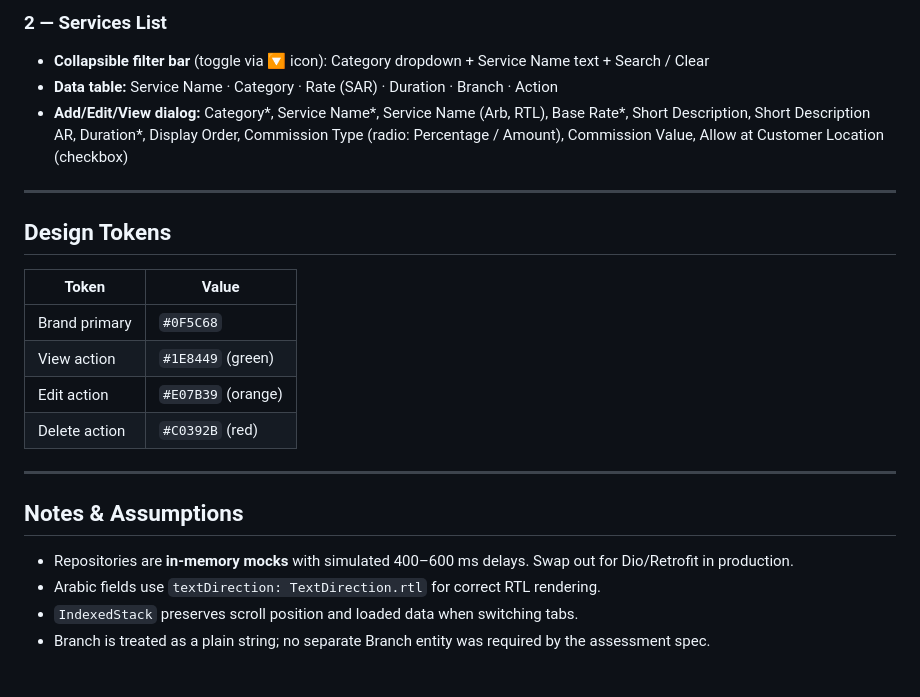
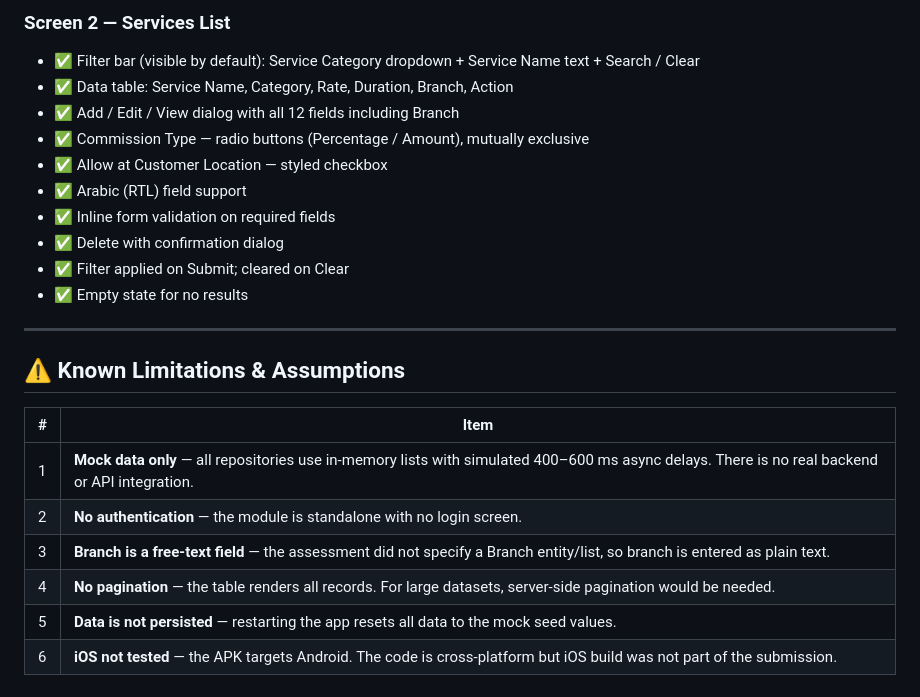
Before and after one commit to nihalshx/hisrah-service-management, a Markdown page: README.md, the part around one of its changes. GitHub-like rendering.

```diff
--- a/README.md
+++ b/README.md
@@ -95,25 +153,25 @@ lib/
 
-### 2 — Services List
-- **Collapsible filter bar** (toggle via 🔽 icon): Category dropdown + Service Name text + Search / Clear
-- **Data table:** Service Name · Category · Rate (SAR) · Duration · Branch · Action
-- **Add/Edit/View dialog:** Category\*, Service Name\*, Service Name (Arb, RTL), Base Rate\*, Short Description, Short Description AR, Duration\*, Display Order, Commission Type (radio: Percentage / Amount), Commission Value, Allow at Customer Location (checkbox)
+### Screen 2 — Services List
+- ✅ Filter bar (visible by default): Service Category dropdown + Service Name text + Search / Clear
+- ✅ Data table: Service Name, Category, Rate, Duration, Branch, Action
+- ✅ Add / Edit / View dialog with all 12 fields including Branch
+- ✅ Commission Type — radio buttons (Percentage / Amount), mutually exclusive
+- ✅ Allow at Customer Location — styled checkbox
+- ✅ Arabic (RTL) field support
+- ✅ Inline form validation on required fields
+- ✅ Delete with confirmation dialog
+- ✅ Filter applied on Submit; cleared on Clear
+- ✅ Empty state for no results
 
 ---
 
-## Design Tokens
+## ⚠️ Known Limitations & Assumptions
 
-| Token | Value |
+| # | Item |
 |---|---|
-| Brand primary | `#0F5C68` |
-| View action | `#1E8449` (green) |
-| Edit action | `#E07B39` (orange) |
-| Delete action | `#C0392B` (red) |
-
----
-
-## Notes & Assumptions
-
-- Repositories are **in-memory mocks** with simulated 400–600 ms delays. Swap out for Dio/Retrofit in production.
-- Arabic fields use `textDirection: TextDirection.rtl` for correct RTL rendering.
-- `IndexedStack` preserves scroll position and loaded data when switching tabs.
-- Branch is treated as a plain string; no separate Branch entity was required by the assessment spec.
+| 1 | **Mock data only** — all repositories use in-memory lists with simulated 400–600 ms async delays. There is no real backend or API integration. |
+| 2 | **No authentication** — the module is standalone with no login screen. |
+| 3 | **Branch is a free-text field** — the assessment did not specify a Branch entity/list, so branch is entered as plain text. |
+| 4 | **No pagination** — the table renders all records. For large datasets, server-side pagination would be needed. |
+| 5 | **Data is not persisted** — restarting the app resets all data to the mock seed values. |
+| 6 | **iOS not tested** — the APK targets Android. The code is cross-platform but iOS build was not part of the submission. |
```
Also changed, not shown: other parts of README.md (+108 -50 lines).
